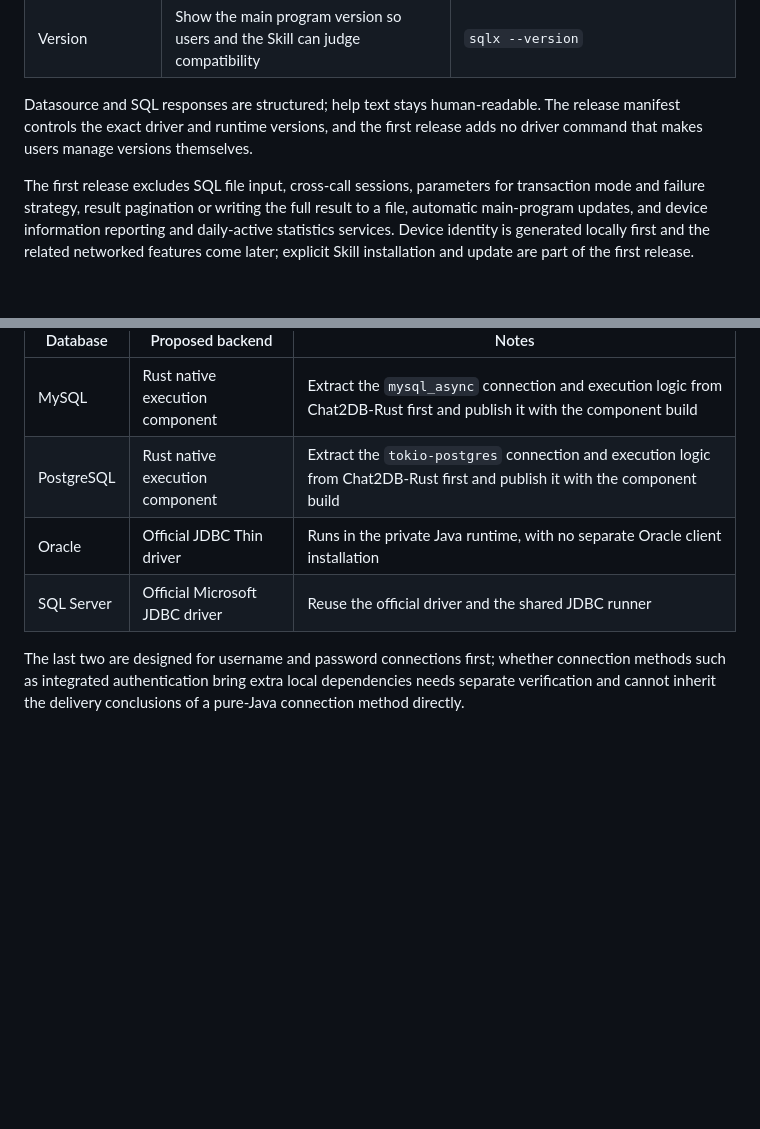
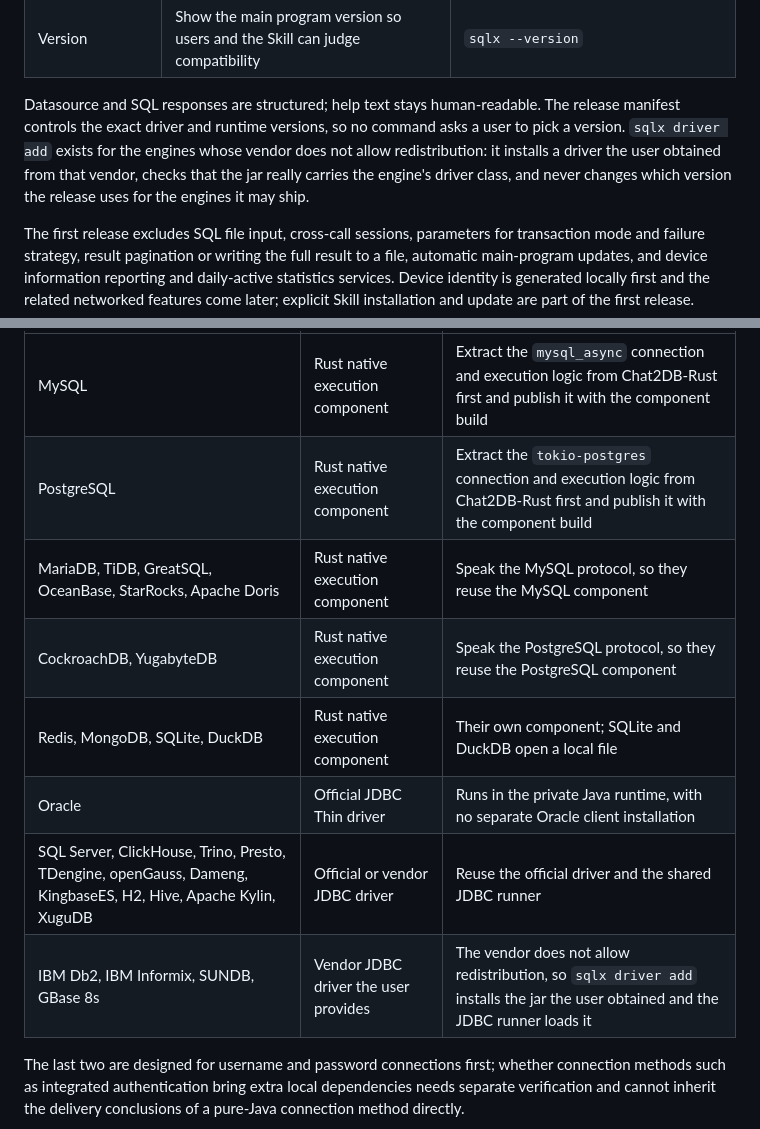
Before and after one commit to OtterMind/sqlx, a Markdown page: docs/design.md, 2 parts joined by grey strips. Drawn GitHub-style; blank space fills up the shorter version.

Commit message:
Document the provided-driver path where the docs enumerate drivers
design.md lists every engine and its backend and now names the engines whose vendor does not
allow redistribution together with sqlx driver add; the Skill's CLI reference tells an agent how
to relay that command instead of guessing a download URL.

```diff
--- a/docs/design.md
+++ b/docs/design.md
@@ -67,7 +67,7 @@ The table below lists the capabilities planned for the first release and the pro
 | Help | Show command and argument documentation | `sqlx --help`, `sqlx <subcommand> --help` |
 | Version | Show the main program version so users and the Skill can judge compatibility | `sqlx --version` |
 
-Datasource and SQL responses are structured; help text stays human-readable. The release manifest controls the exact driver and runtime versions, and the first release adds no driver command that makes users manage versions themselves.
+Datasource and SQL responses are structured; help text stays human-readable. The release manifest controls the exact driver and runtime versions, so no command asks a user to pick a version. `sqlx driver add` exists for the engines whose vendor does not allow redistribution: it installs a driver the user obtained from that vendor, checks that the jar really carries the engine's driver class, and never changes which version the release uses for the engines it may ship.
 
 The first release excludes SQL file input, cross-call sessions, parameters for transaction mode and failure strategy, result pagination or writing the full result to a file, automatic main-program updates, and device information reporting and daily-active statistics services. Device identity is generated locally first and the related networked features come later; explicit Skill installation and update are part of the first release.
 
@@ -89,8 +89,12 @@ Native components and the JRE are published per operating system and CPU archite
 |---|---|---|
 | MySQL | Rust native execution component | Extract the `mysql_async` connection and execution logic from Chat2DB-Rust first and publish it with the component build |
 | PostgreSQL | Rust native execution component | Extract the `tokio-postgres` connection and execution logic from Chat2DB-Rust first and publish it with the component build |
+| MariaDB, TiDB, GreatSQL, OceanBase, StarRocks, Apache Doris | Rust native execution component | Speak the MySQL protocol, so they reuse the MySQL component |
+| CockroachDB, YugabyteDB | Rust native execution component | Speak the PostgreSQL protocol, so they reuse the PostgreSQL component |
+| Redis, MongoDB, SQLite, DuckDB | Rust native execution component | Their own component; SQLite and DuckDB open a local file |
 | Oracle | Official JDBC Thin driver | Runs in the private Java runtime, with no separate Oracle client installation |
-| SQL Server | Official Microsoft JDBC driver | Reuse the official driver and the shared JDBC runner |
+| SQL Server, ClickHouse, Trino, Presto, TDengine, openGauss, Dameng, KingbaseES, H2, Hive, Apache Kylin, XuguDB | Official or vendor JDBC driver | Reuse the official driver and the shared JDBC runner |
+| IBM Db2, IBM Informix, SUNDB, GBase 8s | Vendor JDBC driver the user provides | The vendor does not allow redistribution, so `sqlx driver add` installs the jar the user obtained and the JDBC runner loads it |
 
 The last two are designed for username and password connections first; whether connection methods such as integrated authentication bring extra local dependencies needs separate verification and cannot inherit the delivery conclusions of a pure-Java connection method directly.
 
```
Also changed, not shown: other parts of docs/design.md (+3 -2 lines), 1 other file.
